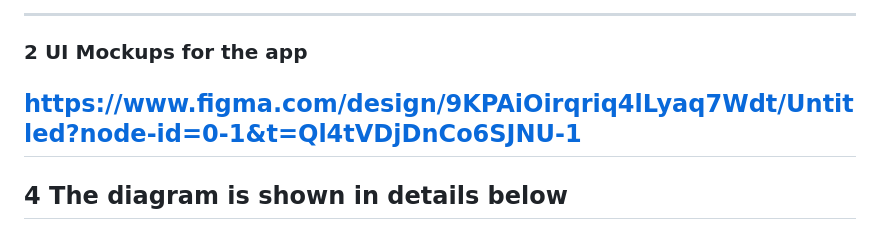
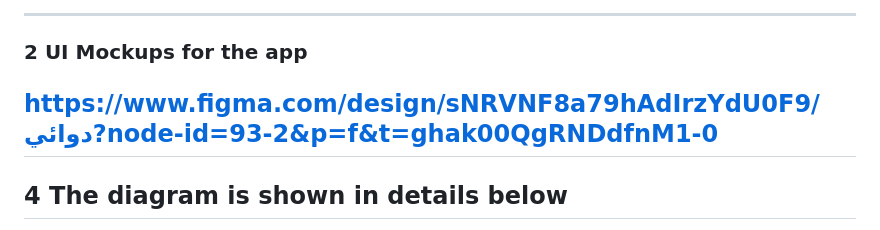
Before and after one commit to csrama/Portfolio_Project, a Markdown page: Stage 3/README.md, the part around the change. Rendered like a GitHub page.

Commit message:
Change Figma link for UI mockups
Updated Figma link for UI mockups in README.

```diff
--- a/Stage 3/README.md
+++ b/Stage 3/README.md
@@ -340,7 +340,7 @@ These features are important for the future but will not be included in the init
 
 ### 2 UI Mockups for the app
 
-https://www.figma.com/design/9KPAiOirqriq4lLyaq7Wdt/Untitled?node-id=0-1&t=Ql4tVDjDnCo6SJNU-1
+https://www.figma.com/design/sNRVNF8a79hAdIrzYdU0F9/دوائي?node-id=93-2&p=f&t=ghak00QgRNDdfnM1-0
 ---
 ## 4 The diagram is shown in details below
 
```
